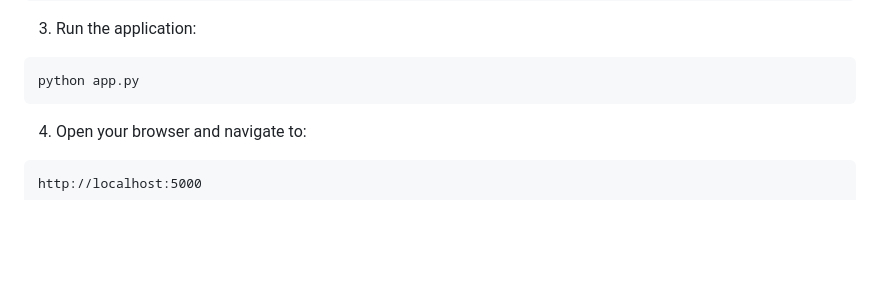
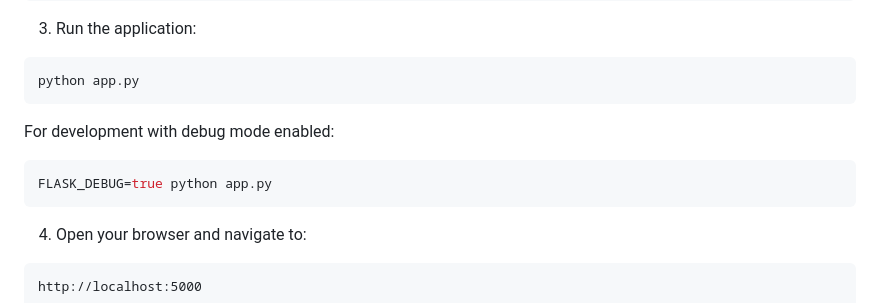
Before and after one commit to ppaulojr/stockanalisys, a Markdown page: README.md, the part around one of its changes. Rendered like a GitHub page; blank space fills up the shorter version.

Commit message:
Update README with screenshot and debug mode documentation
Co-authored-by: ppaulojr <1206478+ppaulojr@users.noreply.github.com>

````diff
--- a/README.md
+++ b/README.md
@@ -36,6 +36,11 @@ pip install -r requirements.txt
 3. Run the application:
 ```bash
 python app.py
+```
+
+For development with debug mode enabled:
+```bash
+FLASK_DEBUG=true python app.py
 ```
 
 4. Open your browser and navigate to:
````
Also changed, not shown: other parts of README.md (+1 -1 lines).
